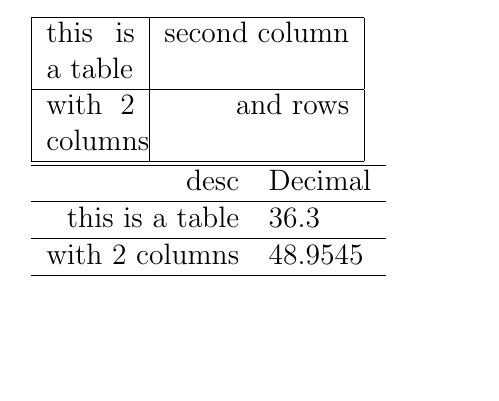
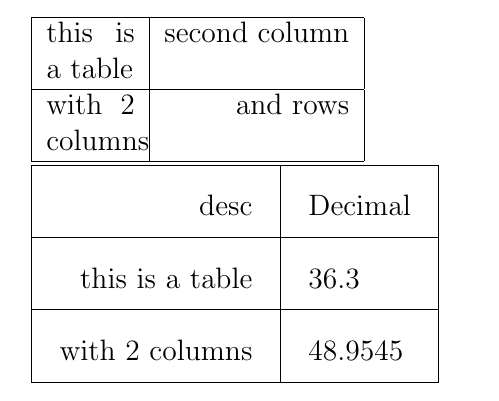
Before and after one commit to TDA/Latex-First-Steps, a LaTeX document (tables.tex): part of the page, cut so that both start at the same text, the shorter picture padded with empty space. Compiled offline with pdfLaTeX.

Commit message:
cellpadding and cellspacing tables

```diff
--- a/tables.tex
+++ b/tables.tex
@@ -12,9 +12,12 @@
 		\hline
 	\end{tabular}
 
-	\begin{tabular}[t]{r r @{.} l}
+	\renewcommand{\arraystretch}{2} % vertical spacing
+	\renewcommand{\tabcolsep}{0.4cm} % horizontal spacing
+
+	\begin{tabular}[c]{|r | r @{.} l |}
 		\hline
-		desc & \multicolumn{2}{c}{Decimal}\\ % colspan
+		desc & \multicolumn{2}{|c|}{Decimal} \\ % colspan, needs a | here as well
 		\hline
 		this is a table & 36&3 \\
 		\hline
```
Also changed, not shown: tables.pdf.
